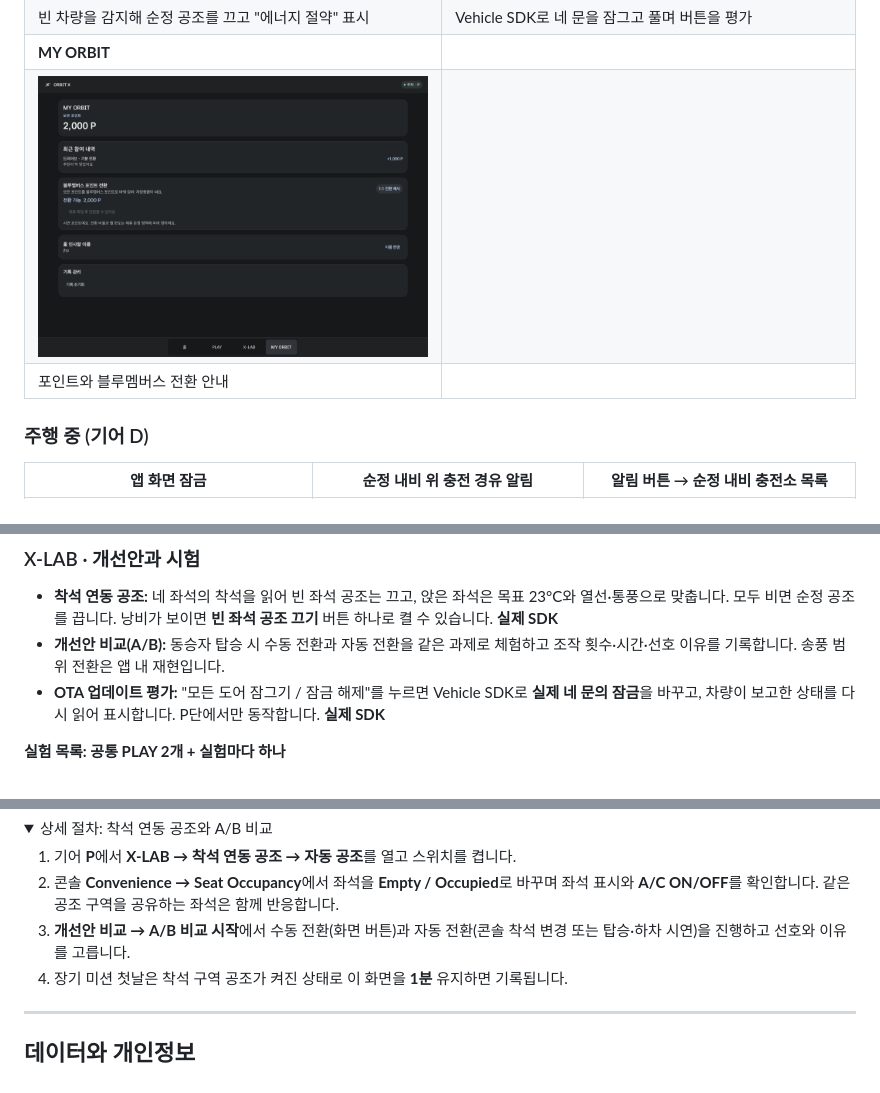
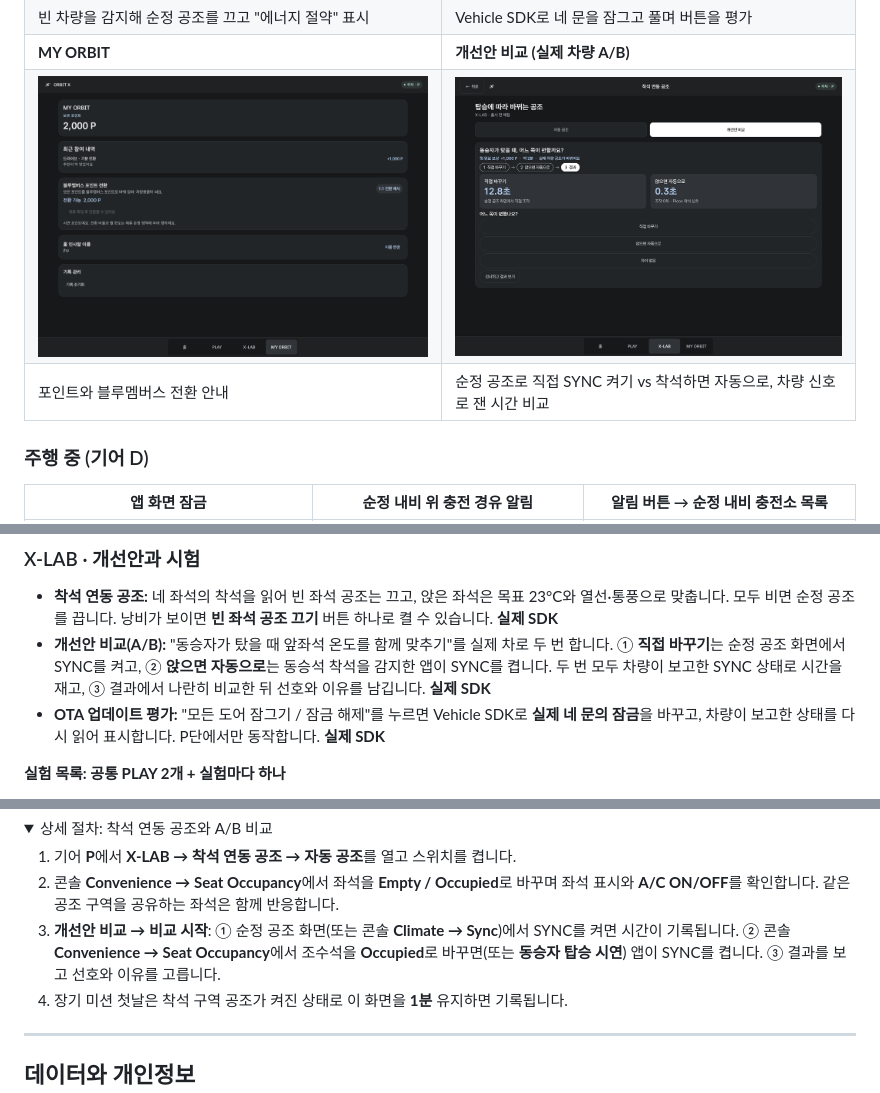
Before and after one commit to jhpark322/obrit-x, a Markdown page: README.md, 3 parts joined by grey strips. GitHub-like rendering; pictures changed too: docs/screenshots/13_ab_compare.png (added); folded sections open.

```diff
--- a/README.md
+++ b/README.md
@@ -57,9 +57,9 @@ Pleos Connect v2.1.0 에뮬레이터에서 현재 빌드로 캡처했습니다.
 | **착석 연동 공조** | **OTA 평가 (실제 도어 제어)** |
 | ![공조](docs/screenshots/09_climate.png) | ![OTA](docs/screenshots/10_ota.png) |
 | 빈 차량을 감지해 순정 공조를 끄고 "에너지 절약" 표시 | Vehicle SDK로 네 문을 잠그고 풀며 버튼을 평가 |
-| **MY ORBIT** | |
-| ![MY ORBIT](docs/screenshots/11_my_orbit.png) | |
-| 포인트와 블루멤버스 전환 안내 | |
+| **MY ORBIT** | **개선안 비교 (실제 차량 A/B)** |
+| ![MY ORBIT](docs/screenshots/11_my_orbit.png) | ![A/B 비교](docs/screenshots/13_ab_compare.png) |
+| 포인트와 블루멤버스 전환 안내 | 순정 공조로 직접 SYNC 켜기 vs 착석하면 자동으로, 차량 신호로 잰 시간 비교 |
 
 ### 주행 중 (기어 D)
 
@@ -130,7 +130,7 @@ Pleos Connect v2.1.0 에뮬레이터에서 현재 빌드로 캡처했습니다.
 ### X-LAB · 개선안과 시험
 
 - **착석 연동 공조:** 네 좌석의 착석을 읽어 빈 좌석 공조는 끄고, 앉은 좌석은 목표 23°C와 열선·통풍으로 맞춥니다. 모두 비면 순정 공조를 끕니다. 낭비가 보이면 **빈 좌석 공조 끄기** 버튼 하나로 켤 수 있습니다. **실제 SDK**
-- **개선안 비교(A/B):** 동승자 탑승 시 수동 전환과 자동 전환을 같은 과제로 체험하고 조작 횟수·시간·선호 이유를 기록합니다. 송풍 범위 전환은 앱 내 재현입니다.
+- **개선안 비교(A/B):** "동승자가 탔을 때 앞좌석 온도를 함께 맞추기"를 실제 차로 두 번 합니다. ① **직접 바꾸기**는 순정 공조 화면에서 SYNC를 켜고, ② **앉으면 자동으로**는 동승석 착석을 감지한 앱이 SYNC를 켭니다. 두 번 모두 차량이 보고한 SYNC 상태로 시간을 재고, ③ 결과에서 나란히 비교한 뒤 선호와 이유를 남깁니다. **실제 SDK**
 - **OTA 업데이트 평가:** "모든 도어 잠그기 / 잠금 해제"를 누르면 Vehicle SDK로 **실제 네 문의 잠금**을 바꾸고, 차량이 보고한 상태를 다시 읽어 표시합니다. P단에서만 동작합니다. **실제 SDK**
 
 **실험 목록: 공통 PLAY 2개 + 실험마다 하나**
@@ -250,7 +250,7 @@ PC 브라우저에서 [Pleos Virtual Console](http://127.0.0.1:8088/)을 열고
 
 1. 기어 **P**에서 **X-LAB → 착석 연동 공조 → 자동 공조**를 열고 스위치를 켭니다.
 2. 콘솔 **Convenience → Seat Occupancy**에서 좌석을 **Empty / Occupied**로 바꾸며 좌석 표시와 **A/C ON/OFF**를 확인합니다. 같은 공조 구역을 공유하는 좌석은 함께 반응합니다.
-3. **개선안 비교 → A/B 비교 시작**에서 수동 전환(화면 버튼)과 자동 전환(콘솔 착석 변경 또는 탑승·하차 시연)을 진행하고 선호와 이유를 고릅니다.
+3. **개선안 비교 → 비교 시작**: ① 순정 공조 화면(또는 콘솔 **Climate → Sync**)에서 SYNC를 켜면 시간이 기록됩니다. ② 콘솔 **Convenience → Seat Occupancy**에서 조수석을 **Occupied**로 바꾸면(또는 **동승자 탑승 시연**) 앱이 SYNC를 켭니다. ③ 결과를 보고 선호와 이유를 고릅니다.
 4. 장기 미션 첫날은 착석 구역 공조가 켜진 상태로 이 화면을 **1분** 유지하면 기록됩니다.
 
 </details>
```
Also changed, not shown: other parts of README.md (+2 -2 lines), 2 other files.
